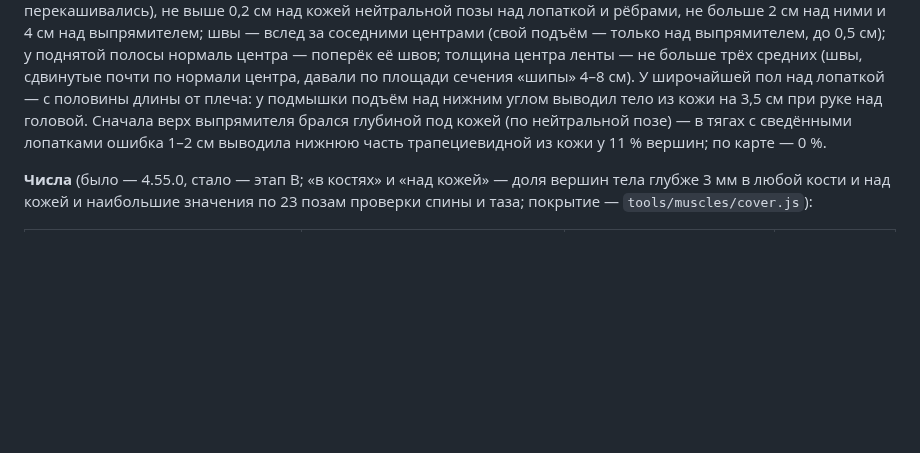
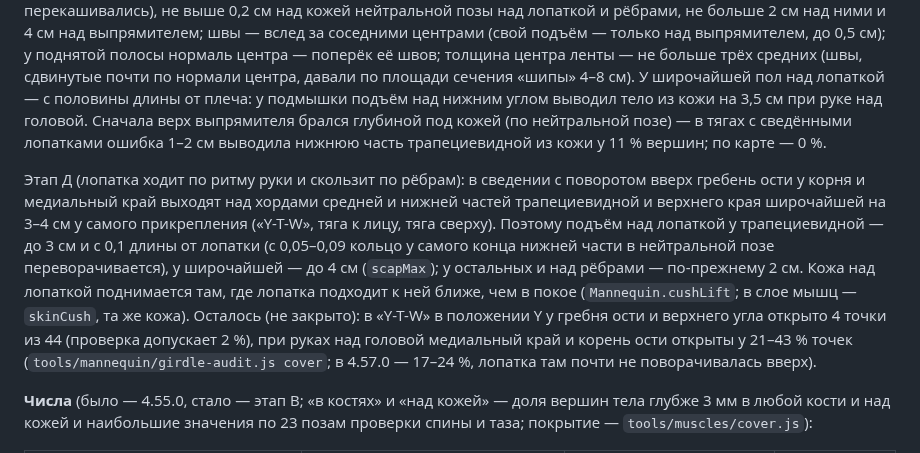
Before and after one commit to sakrett001-ai/Lazy-gym-planer, a Markdown page: tools/muscles/README.md, the part around the change. GitHub-like rendering; blank space fills up the shorter version.

Commit message:
WIP: README мышц — пол лент спины и кожа над лопаткой на этапе Д, что осталось открытым
Co-Authored-By: Claude Opus 5.5 <noreply@anthropic.com>
Claude-Session: https://claude.ai/code/session_016UbA6bamnyAaC4WGgmYbFm

```diff
--- a/tools/muscles/README.md
+++ b/tools/muscles/README.md
@@ -522,6 +522,16 @@ T12 — 1, T8 — 1,2, C7 — 3,2: выше — под трапециевидн
 кожей (по нейтральной позе) — в тягах с сведёнными лопатками ошибка 1–2 см выводила нижнюю часть трапециевидной из кожи у
 11 % вершин; по карте — 0 %.
 
+Этап Д (лопатка ходит по ритму руки и скользит по рёбрам): в сведении с поворотом вверх гребень ости у корня и медиальный
+край выходят над хордами средней и нижней частей трапециевидной и верхнего края широчайшей на 3–4 см у самого прикрепления
+(«Y-T-W», тяга к лицу, тяга сверху). Поэтому подъём над лопаткой у трапециевидной — до 3 см и с 0,1 длины от лопатки
+(с 0,05–0,09 кольцо у самого конца нижней части в нейтральной позе переворачивается), у широчайшей — до 4 см (`scapMax`);
+у остальных и над рёбрами — по-прежнему 2 см. Кожа над лопаткой поднимается там, где лопатка подходит к ней ближе, чем в
+покое (`Mannequin.cushLift`; в слое мышц — `skinCush`, та же кожа). Осталось (не закрыто): в «Y-T-W» в положении Y у
+гребня ости и верхнего угла открыто 4 точки из 44 (проверка допускает 2 %), при руках над головой медиальный край и корень
+ости открыты у 21–43 % точек (`tools/mannequin/girdle-audit.js cover`; в 4.57.0 — 17–24 %, лопатка там почти не
+поворачивалась вверх).
+
 **Числа** (было — 4.55.0, стало — этап В; «в костях» и «над кожей» — доля вершин тела глубже 3 мм в любой кости и над
 кожей и наибольшие значения по 23 позам проверки спины и таза; покрытие — `tools/muscles/cover.js`):
 
```
